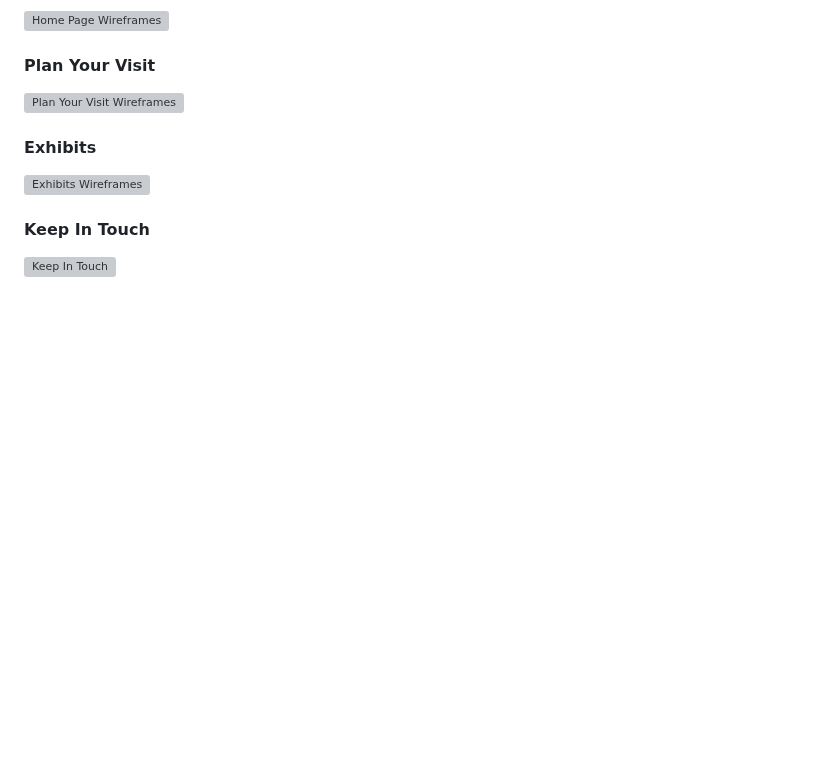
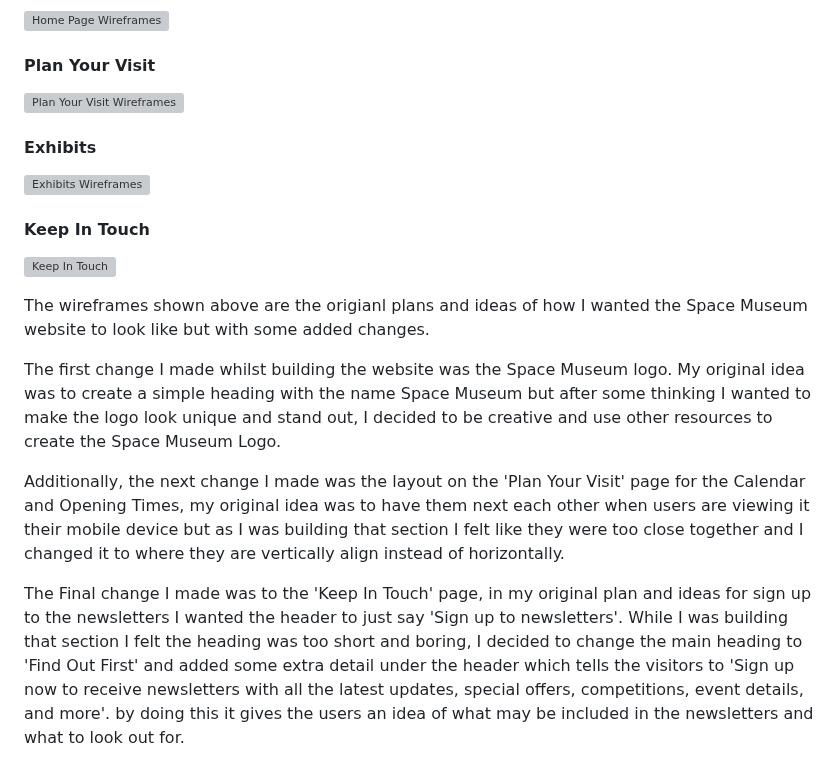
Before and after one commit to sophiedeakin/Our-Universe, a Markdown page: README.md, the part around the change. GitHub-like rendering; blank space fills up the shorter version; grey boxes are pictures that could not be loaded.

```diff
--- a/README.md
+++ b/README.md
@@ -107,3 +107,11 @@ Additonally, I chose to order navigation bar as 'Home > Plan Your Visit > Exhibi
 #### Keep In Touch
 
 ![Keep In Touch](https://github.com/sophiedeakin/Space-Museum/blob/main/Wireframes/Keep%20In%20Touch%20Wireframes.png)
+
+The wireframes shown above are the origianl plans and ideas of how I wanted the Space Museum website to look like but with some added changes.
+
+The first change I made whilst building the website was the Space Museum logo. My original idea was to create a simple heading with the name Space Museum but after some thinking I wanted to make the logo look unique and stand out, I decided to be creative and use other resources to create the Space Museum Logo.
+
+Additionally, the next change I made was the layout on the 'Plan Your Visit' page for the Calendar and Opening Times, my original idea was to have them next each other when users are viewing it their mobile device but as I was building that section I felt like they were too close together and I changed it to where they are vertically align instead of horizontally.
+
+The Final change I made was to the 'Keep In Touch' page, in my original plan and ideas for sign up to the newsletters I wanted the header to just say 'Sign up to newsletters'. While I was building that section I felt the heading was too short and boring, I decided to change the main heading to 'Find Out First' and added some extra detail under the header which tells the visitors to 'Sign up now to receive newsletters with all the latest updates, special offers, competitions, event details, and more'. by doing this it gives the users an idea of what may be included in the newsletters and what to look out for.
```
